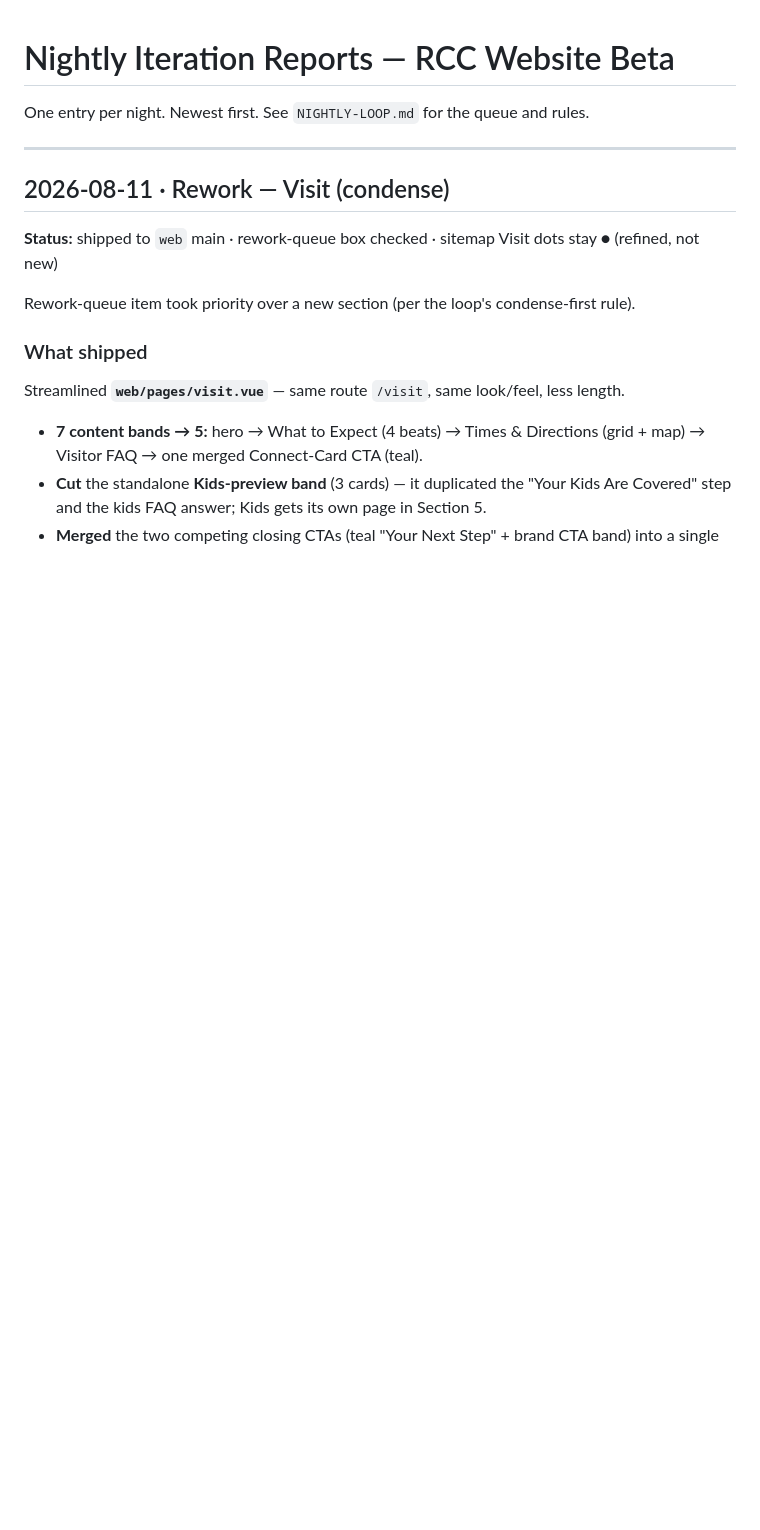
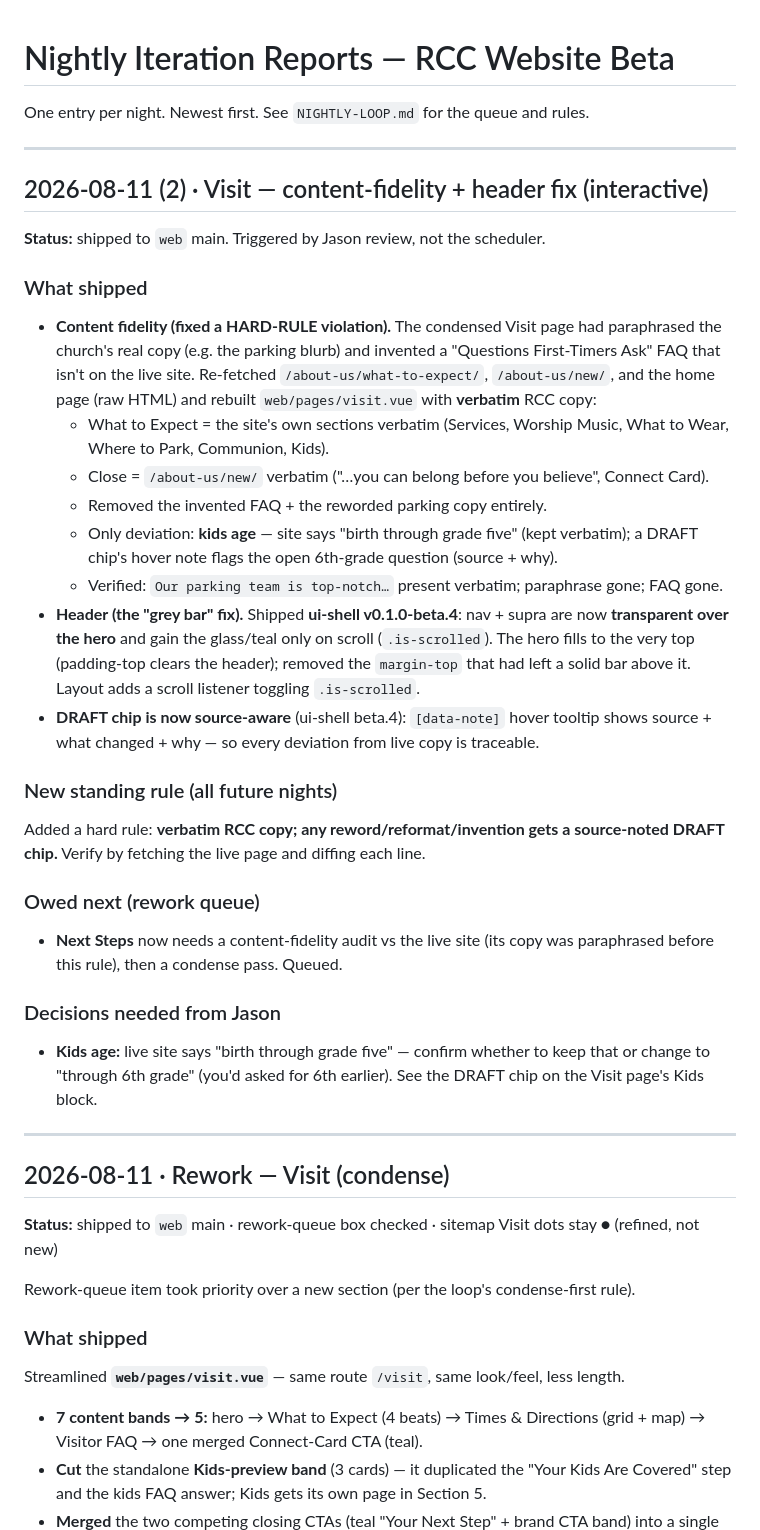
Before and after one commit to RiverChristianChurch/ui-shell, a Markdown page: docs/NIGHTLY-REPORTS.md, the part around the change. GitHub-like rendering; blank space fills up the shorter version.

Commit message:
loop: add verbatim-copy hard rule + queue Next Steps fidelity audit; report 2026-08-11(2)
Co-Authored-By: Claude Opus 4.8 (1M context) <noreply@anthropic.com>
Claude-Session: https://claude.ai/code/session_01KFCzuThZvvN65L1FY6vv9m

```diff
--- a/docs/NIGHTLY-REPORTS.md
+++ b/docs/NIGHTLY-REPORTS.md
@@ -1,6 +1,46 @@
 # Nightly Iteration Reports — RCC Website Beta
 
 One entry per night. Newest first. See `NIGHTLY-LOOP.md` for the queue and rules.
+
+---
+
+## 2026-08-11 (2) · Visit — content-fidelity + header fix (interactive)
+
+**Status:** shipped to `web` main. Triggered by Jason review, not the scheduler.
+
+### What shipped
+- **Content fidelity (fixed a HARD-RULE violation).** The condensed Visit page had
+  paraphrased the church's real copy (e.g. the parking blurb) and invented a
+  "Questions First-Timers Ask" FAQ that isn't on the live site. Re-fetched
+  `/about-us/what-to-expect/`, `/about-us/new/`, and the home page (raw HTML) and
+  rebuilt `web/pages/visit.vue` with **verbatim** RCC copy:
+  - What to Expect = the site's own sections verbatim (Services, Worship Music,
+    What to Wear, Where to Park, Communion, Kids).
+  - Close = `/about-us/new/` verbatim ("…you can belong before you believe", Connect Card).
+  - Removed the invented FAQ + the reworded parking copy entirely.
+  - Only deviation: **kids age** — site says "birth through grade five" (kept
+    verbatim); a DRAFT chip's hover note flags the open 6th-grade question (source + why).
+  - Verified: `Our parking team is top-notch…` present verbatim; paraphrase gone; FAQ gone.
+- **Header (the "grey bar" fix).** Shipped **ui-shell v0.1.0-beta.4**: nav + supra
+  are now **transparent over the hero** and gain the glass/teal only on scroll
+  (`.is-scrolled`). The hero fills to the very top (padding-top clears the header);
+  removed the `margin-top` that had left a solid bar above it. Layout adds a scroll
+  listener toggling `.is-scrolled`.
+- **DRAFT chip is now source-aware** (ui-shell beta.4): `[data-note]` hover tooltip
+  shows source + what changed + why — so every deviation from live copy is traceable.
+
+### New standing rule (all future nights)
+Added a hard rule: **verbatim RCC copy; any reword/reformat/invention gets a
+source-noted DRAFT chip.** Verify by fetching the live page and diffing each line.
+
+### Owed next (rework queue)
+- **Next Steps** now needs a content-fidelity audit vs the live site (its copy was
+  paraphrased before this rule), then a condense pass. Queued.
+
+### Decisions needed from Jason
+- **Kids age:** live site says "birth through grade five" — confirm whether to keep
+  that or change to "through 6th grade" (you'd asked for 6th earlier). See the DRAFT
+  chip on the Visit page's Kids block.
 
 ---
 
```
Also changed, not shown: docs/NIGHTLY-LOOP.md (+17 -3 lines).
